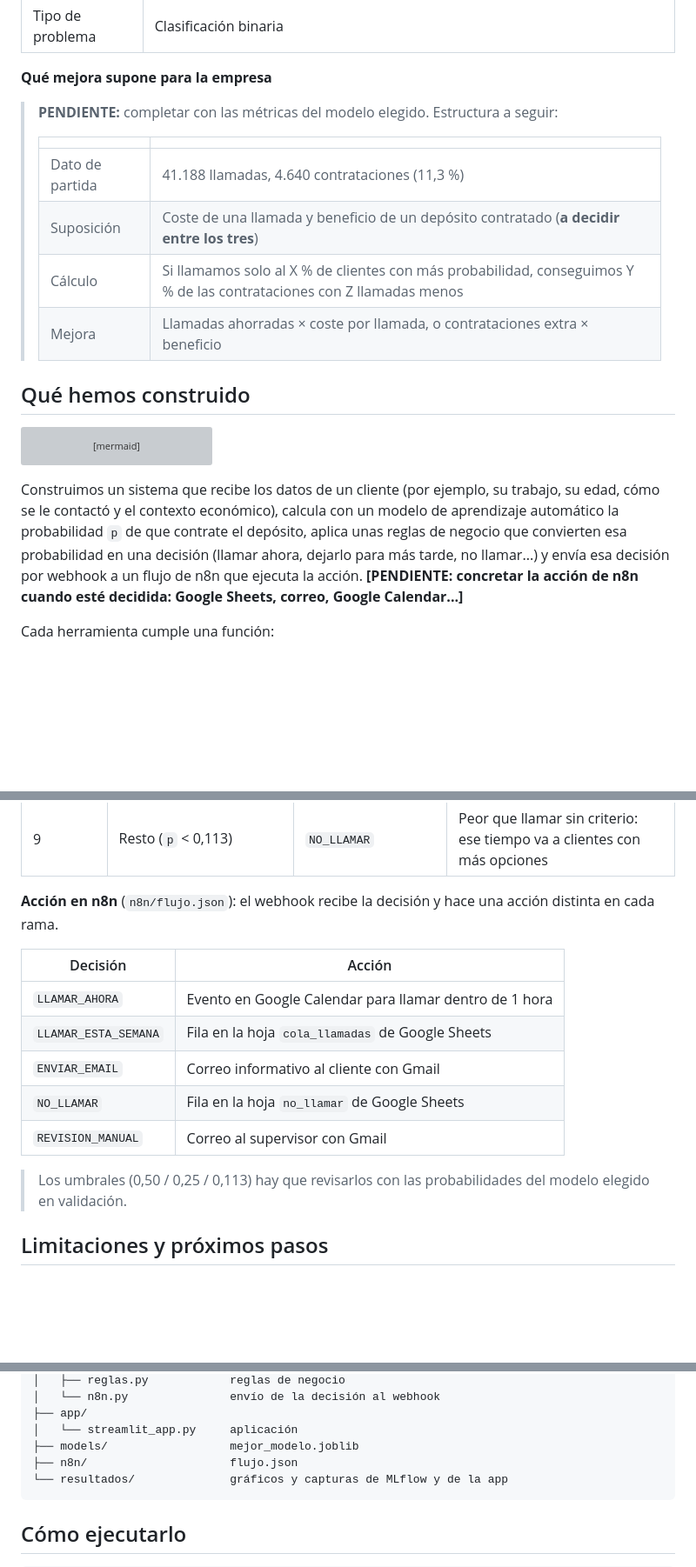
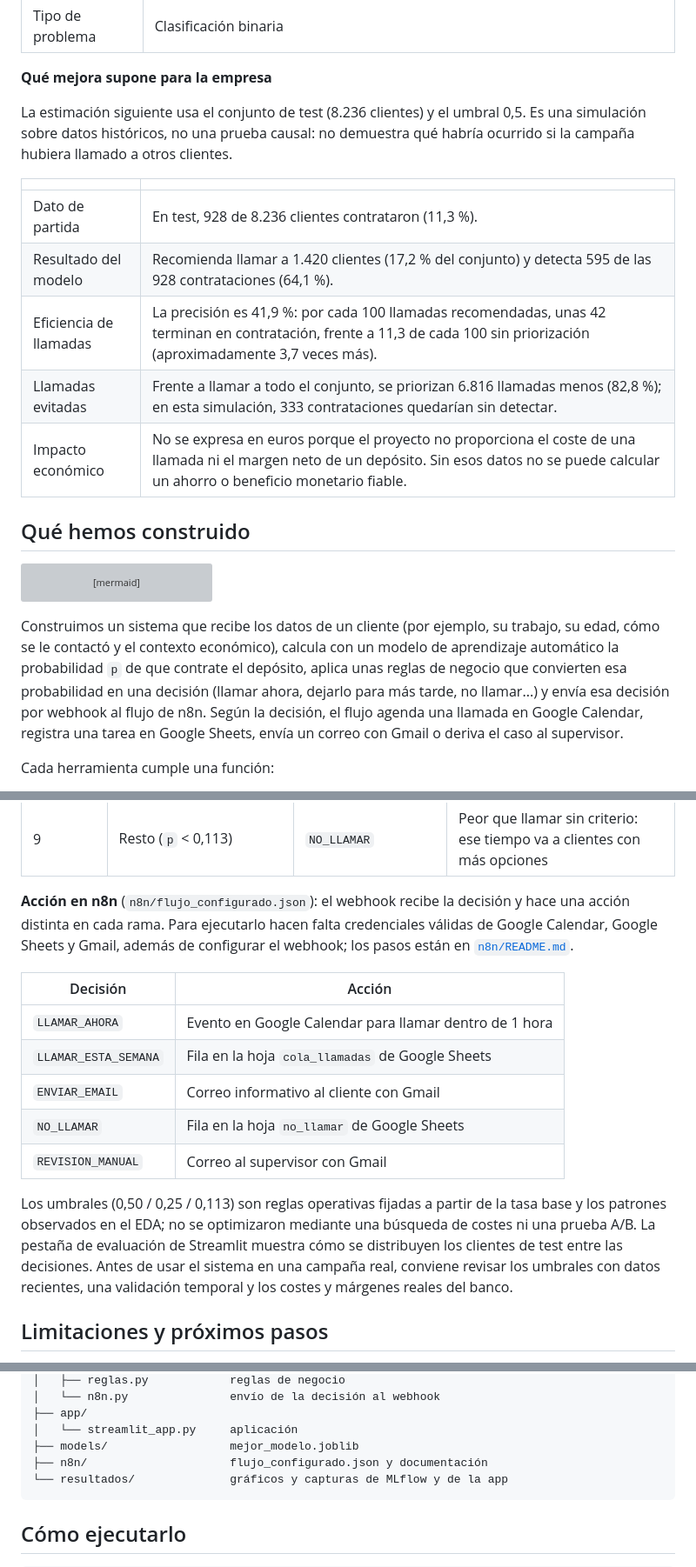
Before and after one commit to Moorci/Reto1SAA-MIA-PIA, a Markdown page: README.md, 3 parts joined by grey strips. Shown at 87% size. Drawn GitHub-style; blank space fills up the shorter version; grey boxes are pictures that could not be loaded.

Commit message:
readmes terminados y capturas nuevas

````diff
--- a/README.md
+++ b/README.md
@@ -26,14 +25,15 @@ Un banco portugués hizo entre 2008 y 2010 una campaña de marketing telefónico
 
 **Qué mejora supone para la empresa**
 
-> **PENDIENTE:** completar con las métricas del modelo elegido. Estructura a seguir:
->
-> | | |
-> |---|---|
-> | Dato de partida | 41.188 llamadas, 4.640 contrataciones (11,3 %) |
-> | Suposición | Coste de una llamada y beneficio de un depósito contratado (**a decidir entre los tres**) |
-> | Cálculo | Si llamamos solo al X % de clientes con más probabilidad, conseguimos Y % de las contrataciones con Z llamadas menos |
-> | Mejora | Llamadas ahorradas × coste por llamada, o contrataciones extra × beneficio |
+La estimación siguiente usa el conjunto de test (8.236 clientes) y el umbral 0,5. Es una simulación sobre datos históricos, no una prueba causal: no demuestra qué habría ocurrido si la campaña hubiera llamado a otros clientes.
+
+| | |
+|---|---|
+| Dato de partida | En test, 928 de 8.236 clientes contrataron (11,3 %). |
+| Resultado del modelo | Recomienda llamar a 1.420 clientes (17,2 % del conjunto) y detecta 595 de las 928 contrataciones (64,1 %). |
+| Eficiencia de llamadas | La precisión es 41,9 %: por cada 100 llamadas recomendadas, unas 42 terminan en contratación, frente a 11,3 de cada 100 sin priorización (aproximadamente 3,7 veces más). |
+| Llamadas evitadas | Frente a llamar a todo el conjunto, se priorizan 6.816 llamadas menos (82,8 %); en esta simulación, 333 contrataciones quedarían sin detectar. |
+| Impacto económico | No se expresa en euros porque el proyecto no proporciona el coste de una llamada ni el margen neto de un depósito. Sin esos datos no se puede calcular un ahorro o beneficio monetario fiable. |
 
 ## Qué hemos construido
 
@@ -45,7 +45,7 @@ graph LR
     D --> E[Acción]
 ```
 
-Construimos un sistema que recibe los datos de un cliente (por ejemplo, su trabajo, su edad, cómo se le contactó y el contexto económico), calcula con un modelo de aprendizaje automático la probabilidad `p` de que contrate el depósito, aplica unas reglas de negocio que convierten esa probabilidad en una decisión (llamar ahora, dejarlo para más tarde, no llamar...) y envía esa decisión por webhook a un flujo de n8n que ejecuta la acción. **[PENDIENTE: concretar la acción de n8n cuando esté decidida: Google Sheets, correo, Google Calendar...]**
+Construimos un sistema que recibe los datos de un cliente (por ejemplo, su trabajo, su edad, cómo se le contactó y el contexto económico), calcula con un modelo de aprendizaje automático la probabilidad `p` de que contrate el depósito, aplica unas reglas de negocio que convierten esa probabilidad en una decisión (llamar ahora, dejarlo para más tarde, no llamar...) y envía esa decisión por webhook al flujo de n8n. Según la decisión, el flujo agenda una llamada en Google Calendar, registra una tarea en Google Sheets, envía un correo con Gmail o deriva el caso al supervisor.
 
 Cada herramienta cumple una función:
 
@@ -241,7 +253,7 @@ Las reglas están en `src/reglas.py`. Se revisan en orden de prioridad y **la pr
 | 8 | `p` ≥ 0,113 | `ENVIAR_EMAIL` | Mejor que llamar al azar, pero no compensa una llamada; el correo es casi gratis |
 | 9 | Resto (`p` < 0,113) | `NO_LLAMAR` | Peor que llamar sin criterio: ese tiempo va a clientes con más opciones |
 
-**Acción en n8n** (`n8n/flujo.json`): el webhook recibe la decisión y hace una acción distinta en cada rama.
+**Acción en n8n** (`n8n/flujo_configurado.json`): el webhook recibe la decisión y hace una acción distinta en cada rama. Para ejecutarlo hacen falta credenciales válidas de Google Calendar, Google Sheets y Gmail, además de configurar el webhook; los pasos están en [`n8n/README.md`](./n8n/README.md).
 
 | Decisión | Acción |
 |---|---|
@@ -251,7 +263,7 @@ Las reglas están en `src/reglas.py`. Se revisan en orden de prioridad y **la pr
 | `NO_LLAMAR` | Fila en la hoja `no_llamar` de Google Sheets |
 | `REVISION_MANUAL` | Correo al supervisor con Gmail |
 
-> Los umbrales (0,50 / 0,25 / 0,113) hay que revisarlos con las probabilidades del modelo elegido en validación.
+Los umbrales (0,50 / 0,25 / 0,113) son reglas operativas fijadas a partir de la tasa base y los patrones observados en el EDA; no se optimizaron mediante una búsqueda de costes ni una prueba A/B. La pestaña de evaluación de Streamlit muestra cómo se distribuyen los clientes de test entre las decisiones. Antes de usar el sistema en una campaña real, conviene revisar los umbrales con datos recientes, una validación temporal y los costes y márgenes reales del banco.
 
 ## Limitaciones y próximos pasos
 
@@ -285,7 +297,7 @@ prediccion-deposito-banco/
 ├── app/
 │   └── streamlit_app.py     aplicación
 ├── models/                  mejor_modelo.joblib
-├── n8n/                     flujo.json
+├── n8n/                     flujo_configurado.json y documentación
 └── resultados/              gráficos y capturas de MLflow y de la app
 ```
 
````
Also changed, not shown: other parts of README.md (+12 -1 lines), n8n/README.md (+2 -2 lines), resultados/comparar modelos Parallel Coordinates Plot.png (added), resultados/comparar modelos Scatter Plot.png (added), resultados/detalles de modelo elegido.png (added), resultados/detalles y parámetros de comparar modelos_1.png (added), resultados/detalles y parámetros de comparar modelos_2.png (added).
